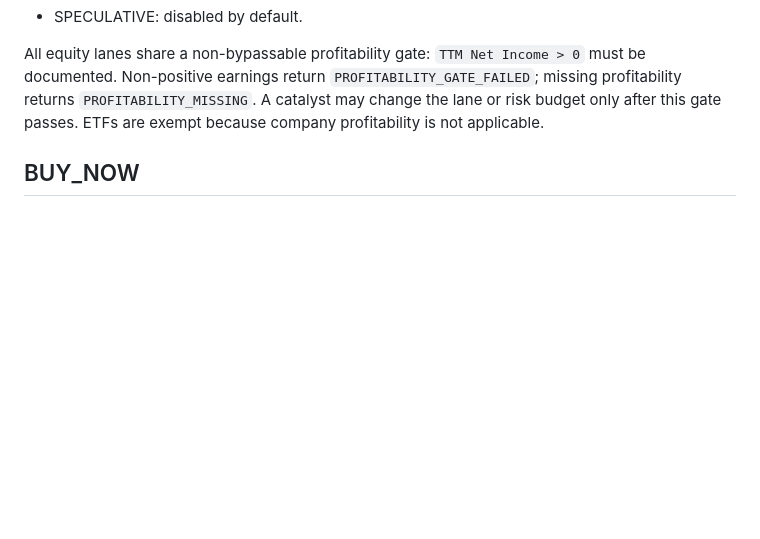
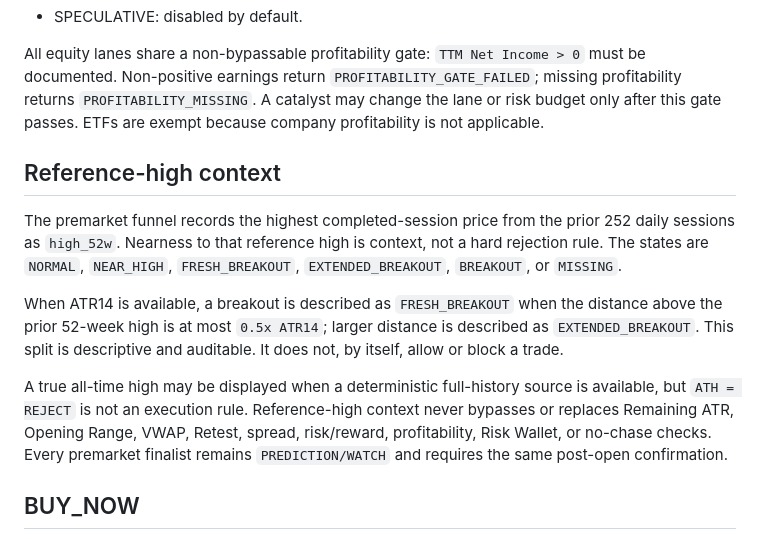
Before and after one commit to githuber20202/market-brain, a Markdown page: docs/01-MARKET_SOURCE_OF_TRUTH.md, the part around one of its changes. Drawn GitHub-style; blank space fills up the shorter version.

Commit message:
docs: define reference-high breakout context

```diff
--- a/docs/01-MARKET_SOURCE_OF_TRUTH.md
+++ b/docs/01-MARKET_SOURCE_OF_TRUTH.md
@@ -39,6 +39,14 @@ AI is never in the hot execution path and cannot bypass deterministic rules.
 
 All equity lanes share a non-bypassable profitability gate: `TTM Net Income > 0` must be documented. Non-positive earnings return `PROFITABILITY_GATE_FAILED`; missing profitability returns `PROFITABILITY_MISSING`. A catalyst may change the lane or risk budget only after this gate passes. ETFs are exempt because company profitability is not applicable.
 
+## Reference-high context
+
+The premarket funnel records the highest completed-session price from the prior 252 daily sessions as `high_52w`. Nearness to that reference high is context, not a hard rejection rule. The states are `NORMAL`, `NEAR_HIGH`, `FRESH_BREAKOUT`, `EXTENDED_BREAKOUT`, `BREAKOUT`, or `MISSING`.
+
+When ATR14 is available, a breakout is described as `FRESH_BREAKOUT` when the distance above the prior 52-week high is at most `0.5x ATR14`; larger distance is described as `EXTENDED_BREAKOUT`. This split is descriptive and auditable. It does not, by itself, allow or block a trade.
+
+A true all-time high may be displayed when a deterministic full-history source is available, but `ATH = REJECT` is not an execution rule. Reference-high context never bypasses or replaces Remaining ATR, Opening Range, VWAP, Retest, spread, risk/reward, profitability, Risk Wallet, or no-chase checks. Every premarket finalist remains `PREDICTION/WATCH` and requires the same post-open confirmation.
+
 ## BUY_NOW
 
 Allowed only when a non-expired Trade Plan has authoritative market data, fresh BBO, acceptable spread, a passing ATR volatility gate, valid retest, price above VWAP, trigger reached, no chase, valid 1:1.5 and 1:2 targets, and Risk Wallet capacity. The default volatility policy requires `ATR14 / current price >= 1.0%`, Remaining ATR must be positive, and TP1 must fit inside `1.0x` Remaining ATR from the current price; both thresholds are configurable and must remain identical in Radar and Replay. Missing Remaining ATR returns `ATR_REMAINING_MISSING`; zero Remaining ATR returns `ATR_EXHAUSTED`.
```
Also changed, not shown: other parts of docs/01-MARKET_SOURCE_OF_TRUTH.md (+1 -1 lines).
